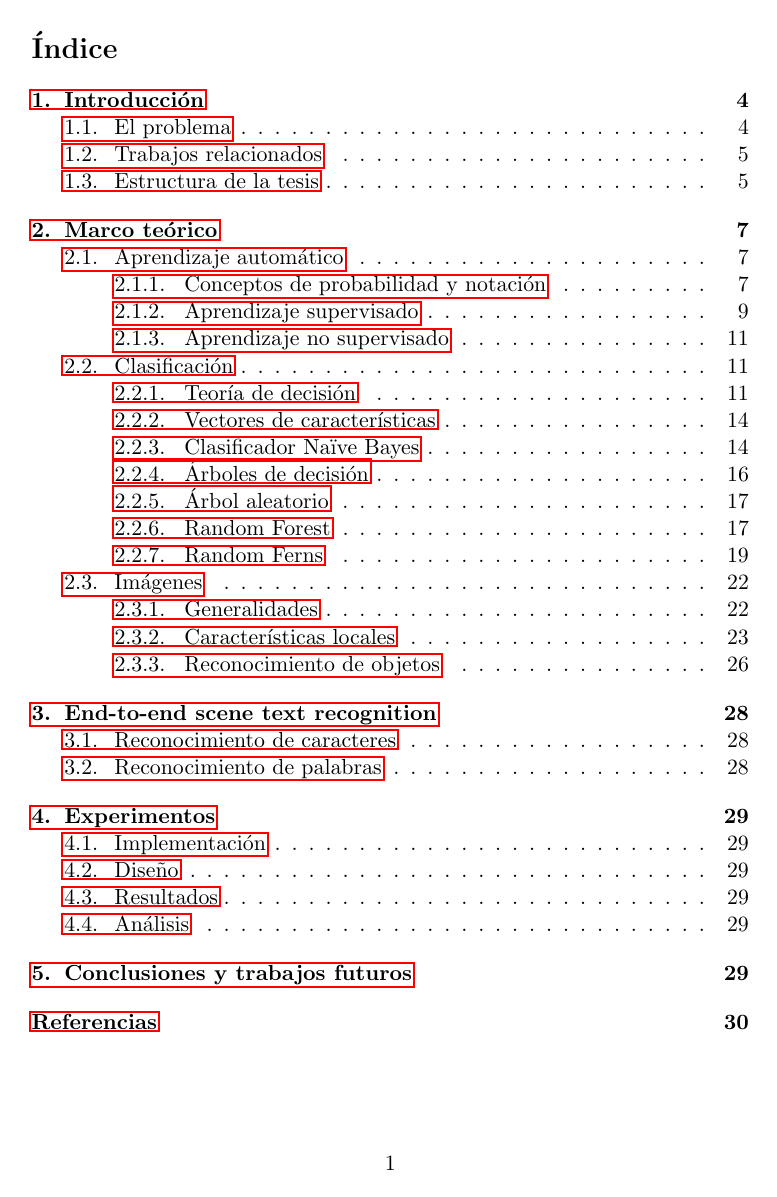
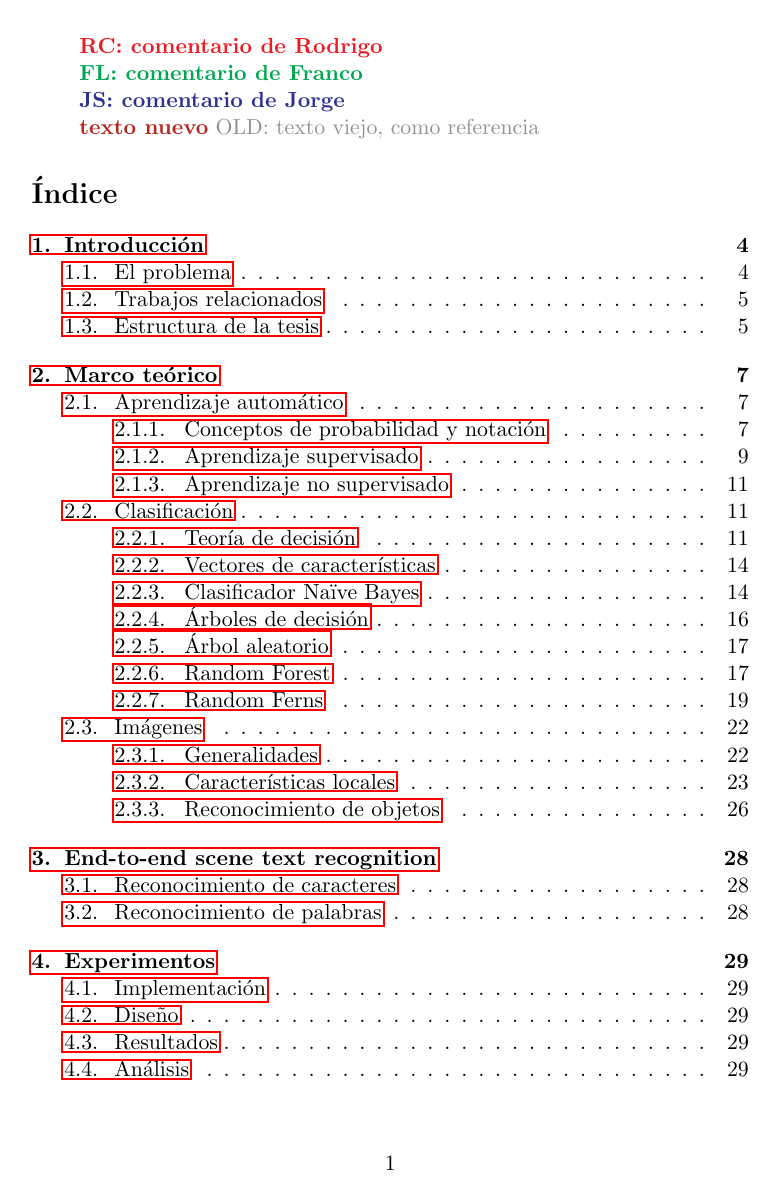
Before and after one commit to felipebetancur/tesis, a LaTeX paper (main.tex): page 1 of 33. Compiled offline with pdfLaTeX.

Commit message:
macros para comentarios

```diff
--- a/main.tex
+++ b/main.tex
@@ -13,6 +13,13 @@
 \numberwithin{equation}{subsection}
 \usepackage[section]{placeins}  % para que LaTeX no ponga los floats(imágenes) fuera de sección
 
+% macros para agregar comentarios
+\usepackage[usenames,dvipsnames]{xcolor}
+\newcommand{\RC}[1]{\textcolor{Red}{\bf RC: #1}}
+\newcommand{\FL}[1]{\textcolor{Green}{\bf FL: #1}}
+\newcommand{\JS}[1]{\textcolor{Blue}{\bf JS: #1}}
+\newcommand{\oldnew}[2]{\textcolor{BrickRed}{\bf #2} \textcolor{Gray}{OLD: #1}}
+
 \begin{document}
 
 	%\input{titulo_abstract/titulo.tex}
@@ -21,6 +28,14 @@
 
 	\newpage  %
 	\newpage  % dejamos estas páginas en blanco a propósito
+
+        \RC{comentario de Rodrigo}
+
+        \FL{comentario de Franco}
+
+        \JS{comentario de Jorge}
+
+        \oldnew{texto viejo, como referencia}{texto nuevo}
 
 	\tableofcontents{}
     \listoffigures{}
```
